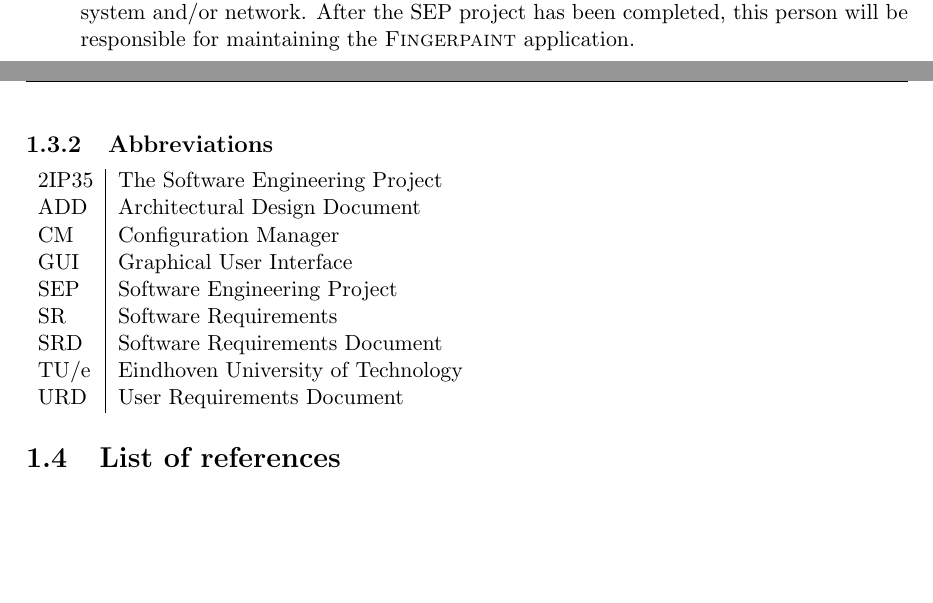
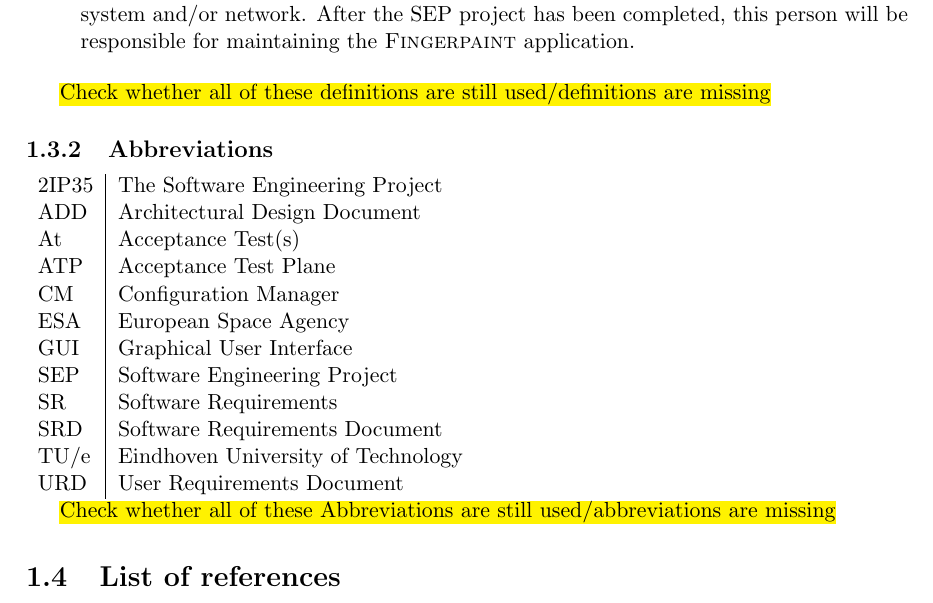
Before and after one commit to Fingerpaint/sep-docs, a LaTeX thesis (SVVP_AT/atp.tex, which reads SVVP_AT/chapter1.tex): two parts of pages 6 and 7 of 19 before the commit and part of page 7 of 19 after it, the two joined at a grey line, cut so that both start at the same text, the shorter picture padded with empty space. Compiled offline with pdfLaTeX.

Commit message:
Filled in chapter 1 of the ATP

```diff
--- a/SVVP_AT/chapter1.tex
+++ b/SVVP_AT/chapter1.tex
@@ -30,13 +34,17 @@ This chapter lists general information about this document.
 \item[System administrator] A person who is employed to maintain and operate a computer system and/or network. After the SEP project has been completed, this person will be responsible for maintaining the \applicationname{}.
 \end{description}
 
+\todo{Check whether all of these definitions are still used/definitions are missing}
+
 \subsection{Abbreviations}
-%\label{subsec:abbrev}
-%TODO: checken of al deze afkortingen daadwerkelijk gebruikt worden en aanvullen met nieuwe afkortingen.
+\label{subsec:abbrev}
 \begin{tabular}{l|l}
 2IP35 & The Software Engineering Project \\
 ADD & Architectural Design Document \\
+At & Acceptance Test(s) \\
+ATP & Acceptance Test Plane \\
 CM    & Configuration Manager \\
+ESA & European Space Agency \\
 GUI & Graphical User Interface \\
 SEP   & Software Engineering Project \\
 SR    & Software Requirements \\
@@ -45,5 +53,7 @@ TU/e  & Eindhoven University of Technology \\
 URD   & User Requirements Document \\
 \end{tabular}
 
+\todo{Check whether all of these Abbreviations are still used/abbreviations are missing}
+
 \section{List of references}
 \bibliography{../ref}
```
Also changed, not shown: SVVP_AT/chapter1.tex (18 more changed lines).
